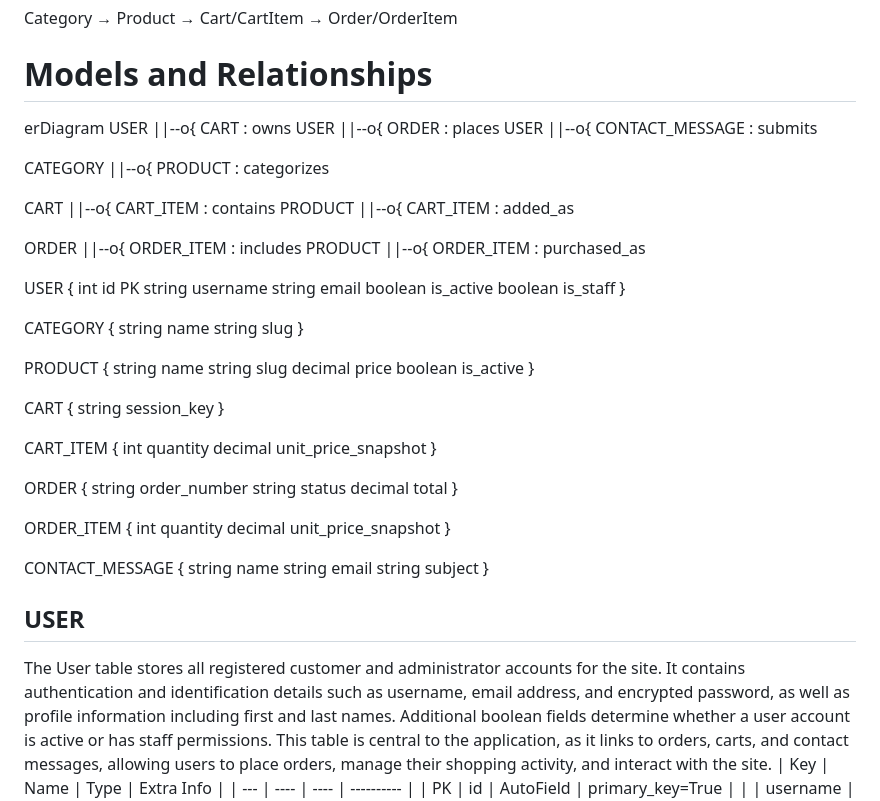
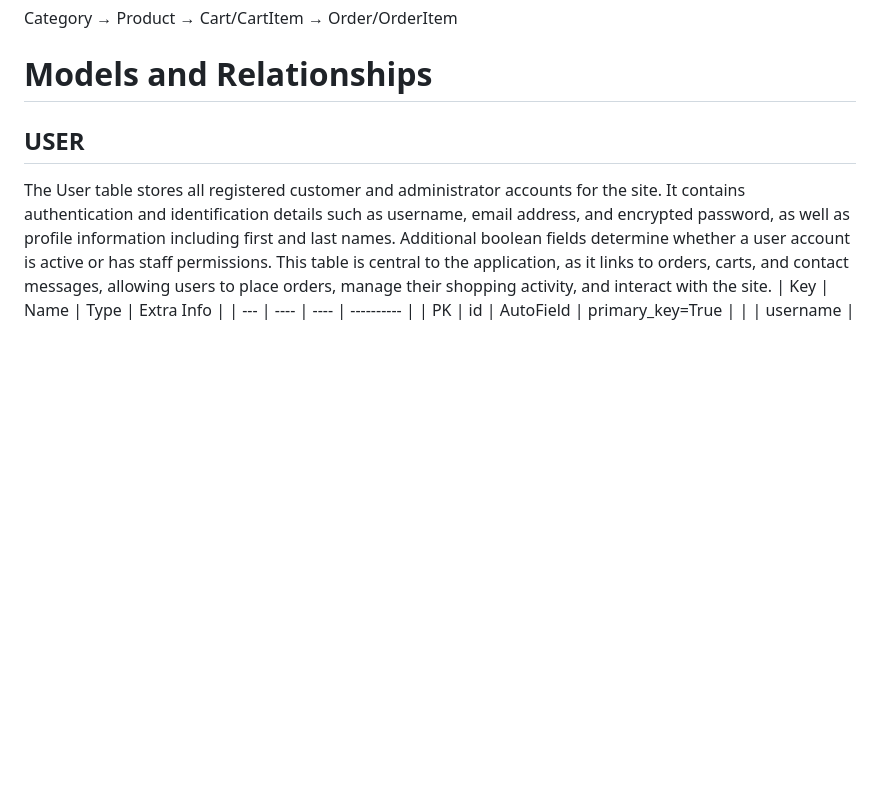
Before and after one commit to iyeme-dev/bella_stores, a Markdown page: README.md, the part around the change. Rendered like a GitHub page; blank space fills up the shorter version.

```diff
--- a/README.md
+++ b/README.md
@@ -295,67 +295,6 @@ Category → Product → Cart/CartItem → Order/OrderItem
 
 # Models and Relationships
 
-erDiagram
-USER ||--o{ CART : owns
-USER ||--o{ ORDER : places
-USER ||--o{ CONTACT_MESSAGE : submits
-
-CATEGORY ||--o{ PRODUCT : categorizes
-
-CART ||--o{ CART_ITEM : contains
-PRODUCT ||--o{ CART_ITEM : added_as
-
-ORDER ||--o{ ORDER_ITEM : includes
-PRODUCT ||--o{ ORDER_ITEM : purchased_as
-
-USER {
-  int id PK
-  string username
-  string email
-  boolean is_active
-  boolean is_staff
-}
-
-CATEGORY {
-  string name
-  string slug
-}
-
-PRODUCT {
-  string name
-  string slug
-  decimal price
-  boolean is_active
-}
-
-CART {
-  string session_key
-}
-
-CART_ITEM {
-  int quantity
-  decimal unit_price_snapshot
-}
-
-ORDER {
-  string order_number
-  string status
-  decimal total
-}
-
-ORDER_ITEM {
-  int quantity
-  decimal unit_price_snapshot
-}
-
-CONTACT_MESSAGE {
-  string name
-  string email
-  string subject
-}
-
-
-
 ## USER
 The User table stores all registered customer and administrator accounts for the site. It contains authentication and identification details such as username, email address, and encrypted password, as well as profile information including first and last names. Additional boolean fields determine whether a user account is active or has staff permissions. This table is central to the application, as it links to orders, carts, and contact messages, allowing users to place orders, manage their shopping activity, and interact with the site.
 | Key | Name | Type | Extra Info |
```
